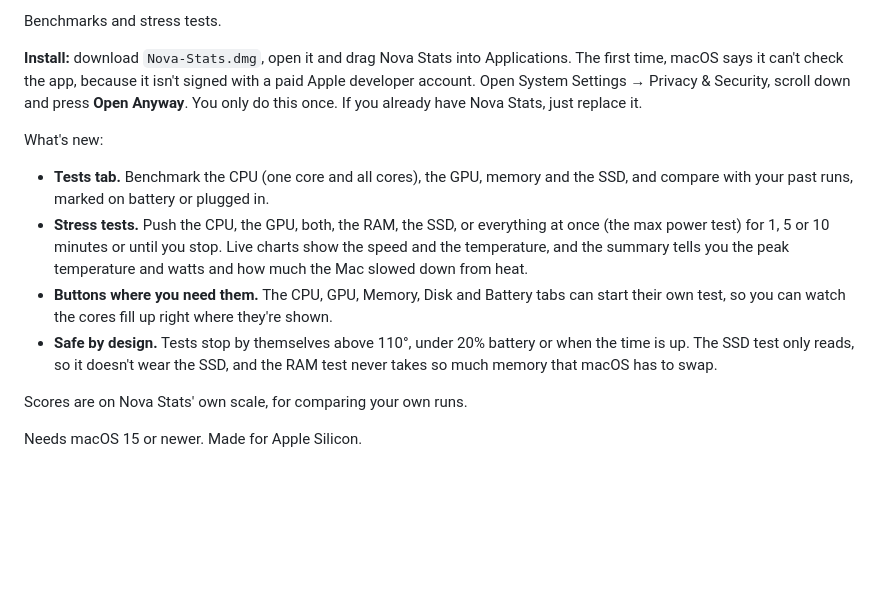
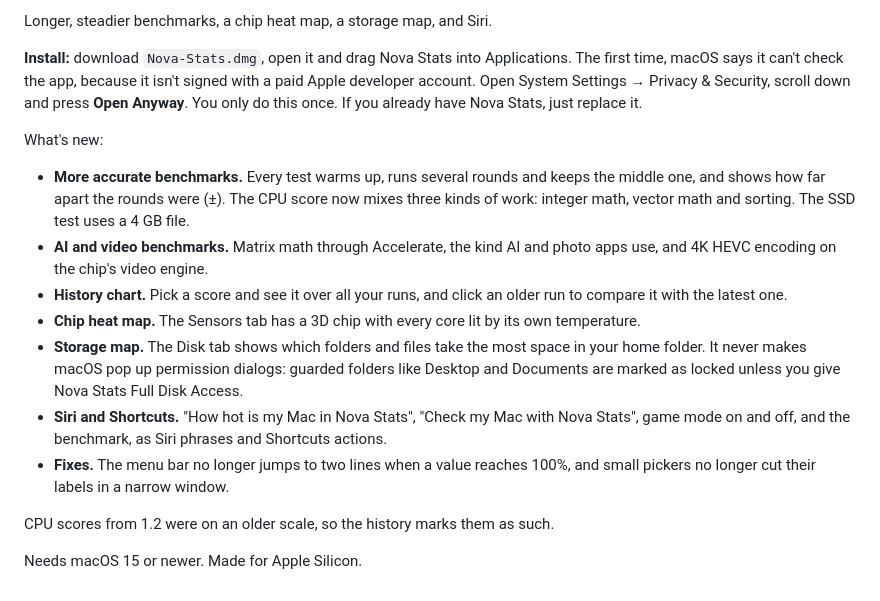
Before and after one commit to Mammad-Ali/nova-stats, a Markdown page: .github/release-notes.md, the part around the change. GitHub-like rendering; blank space fills up the shorter version.

```diff
--- a/.github/release-notes.md
+++ b/.github/release-notes.md
@@ -1,4 +1,4 @@
-Benchmarks and stress tests.
+Longer, steadier benchmarks, a chip heat map, a storage map, and Siri.
 
 **Install:** download `Nova-Stats.dmg`, open it and drag Nova Stats into Applications.
 The first time, macOS says it can't check the app, because it isn't signed with a paid
@@ -7,18 +7,23 @@ Apple developer account. Open System Settings → Privacy & Security, scroll dow
 
 What's new:
 
-- **Tests tab.** Benchmark the CPU (one core and all cores), the GPU, memory and the SSD,
-  and compare with your past runs, marked on battery or plugged in.
-- **Stress tests.** Push the CPU, the GPU, both, the RAM, the SSD, or everything at once
-  (the max power test) for 1, 5 or 10 minutes or until you stop. Live charts show the speed
-  and the temperature, and the summary tells you the peak temperature and watts and how
-  much the Mac slowed down from heat.
-- **Buttons where you need them.** The CPU, GPU, Memory, Disk and Battery tabs can start
-  their own test, so you can watch the cores fill up right where they're shown.
-- **Safe by design.** Tests stop by themselves above 110°, under 20% battery or when the
-  time is up. The SSD test only reads, so it doesn't wear the SSD, and the RAM test never
-  takes so much memory that macOS has to swap.
+- **More accurate benchmarks.** Every test warms up, runs several rounds and keeps the
+  middle one, and shows how far apart the rounds were (±). The CPU score now mixes three
+  kinds of work: integer math, vector math and sorting. The SSD test uses a 4 GB file.
+- **AI and video benchmarks.** Matrix math through Accelerate, the kind AI and photo apps
+  use, and 4K HEVC encoding on the chip's video engine.
+- **History chart.** Pick a score and see it over all your runs, and click an older run
+  to compare it with the latest one.
+- **Chip heat map.** The Sensors tab has a 3D chip with every core lit by its own
+  temperature.
+- **Storage map.** The Disk tab shows which folders and files take the most space in
+  your home folder. It never makes macOS pop up permission dialogs: guarded folders like
+  Desktop and Documents are marked as locked unless you give Nova Stats Full Disk Access.
+- **Siri and Shortcuts.** "How hot is my Mac in Nova Stats", "Check my Mac with Nova
+  Stats", game mode on and off, and the benchmark, as Siri phrases and Shortcuts actions.
+- **Fixes.** The menu bar no longer jumps to two lines when a value reaches 100%, and
+  small pickers no longer cut their labels in a narrow window.
 
-Scores are on Nova Stats' own scale, for comparing your own runs.
+CPU scores from 1.2 were on an older scale, so the history marks them as such.
 
 Needs macOS 15 or newer. Made for Apple Silicon.
```
Also changed, not shown: README.md (+34 -10 lines), docs/sensors.png (added), docs/tests.png, 2 other files.
